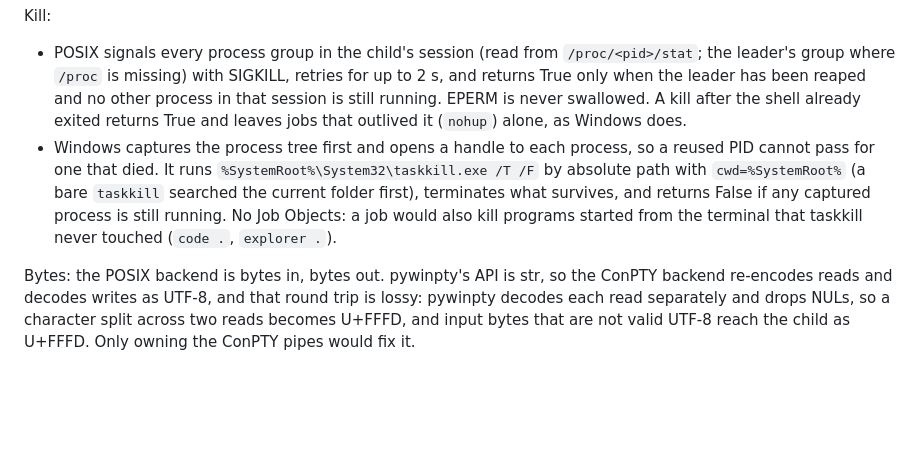
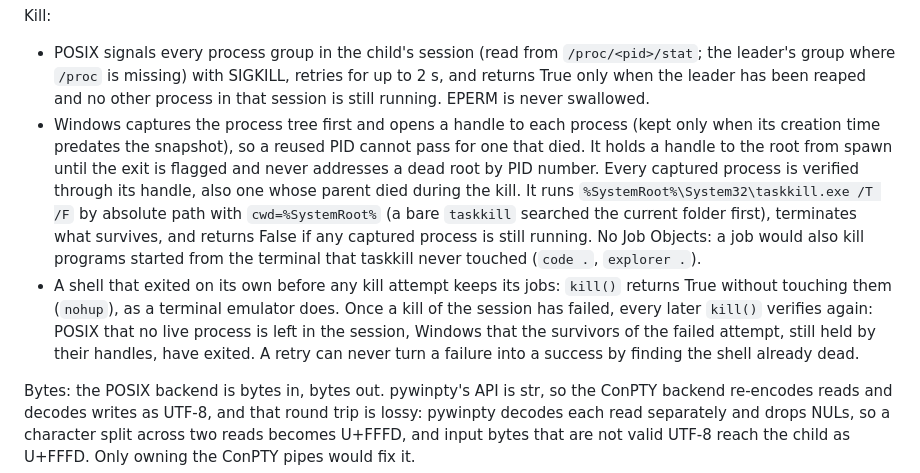
Before and after one commit to devincii-io/quickterm, a Markdown page: docs/CONTRACTS.md, the part around the change. Drawn GitHub-style; blank space fills up the shorter version.

Commit message:
Document that a failed kill is verified again on retry

```diff
--- a/docs/CONTRACTS.md
+++ b/docs/CONTRACTS.md
@@ -209,15 +209,25 @@ Kill:
   `/proc/<pid>/stat`; the leader's group where `/proc` is missing) with
   SIGKILL, retries for up to 2 s, and returns True only when the leader has
   been reaped and no other process in that session is still running. EPERM is
-  never swallowed. A kill after the shell already exited returns True and
-  leaves jobs that outlived it (`nohup`) alone, as Windows does.
-- Windows captures the process tree first and opens a handle to each process,
-  so a reused PID cannot pass for one that died. It runs
+  never swallowed.
+- Windows captures the process tree first and opens a handle to each process
+  (kept only when its creation time predates the snapshot), so a reused PID
+  cannot pass for one that died. It holds a handle to the root from spawn
+  until the exit is flagged and never addresses a dead root by PID number.
+  Every captured process is verified through its handle, also one whose
+  parent died during the kill. It runs
   `%SystemRoot%\System32\taskkill.exe /T /F` by absolute path with
   `cwd=%SystemRoot%` (a bare `taskkill` searched the current folder first),
   terminates what survives, and returns False if any captured process is
   still running. No Job Objects: a job would also kill programs started from
   the terminal that taskkill never touched (`code .`, `explorer .`).
+- A shell that exited on its own before any kill attempt keeps its jobs:
+  `kill()` returns True without touching them (`nohup`), as a terminal
+  emulator does. Once a kill of the session has failed, every later `kill()`
+  verifies again: POSIX that no live process is left in the session, Windows
+  that the survivors of the failed attempt, still held by their handles, have
+  exited. A retry can never turn a failure into a success by finding the shell
+  already dead.
 
 Bytes: the POSIX backend is bytes in, bytes out. pywinpty's API is str, so the
 ConPTY backend re-encodes reads and decodes writes as UTF-8, and that round
```
Also changed, not shown: AGENTS.md (+2 -1 lines).
